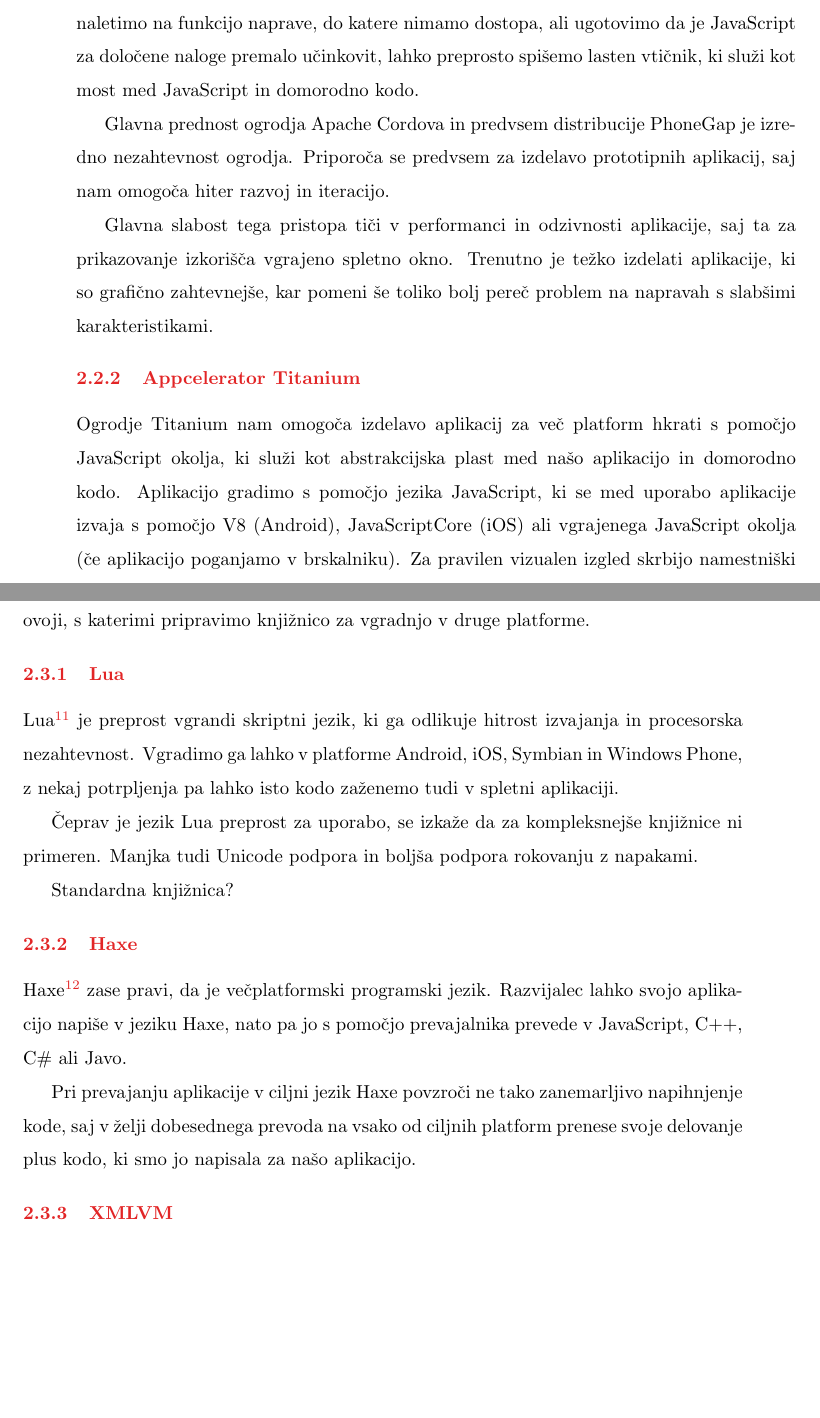
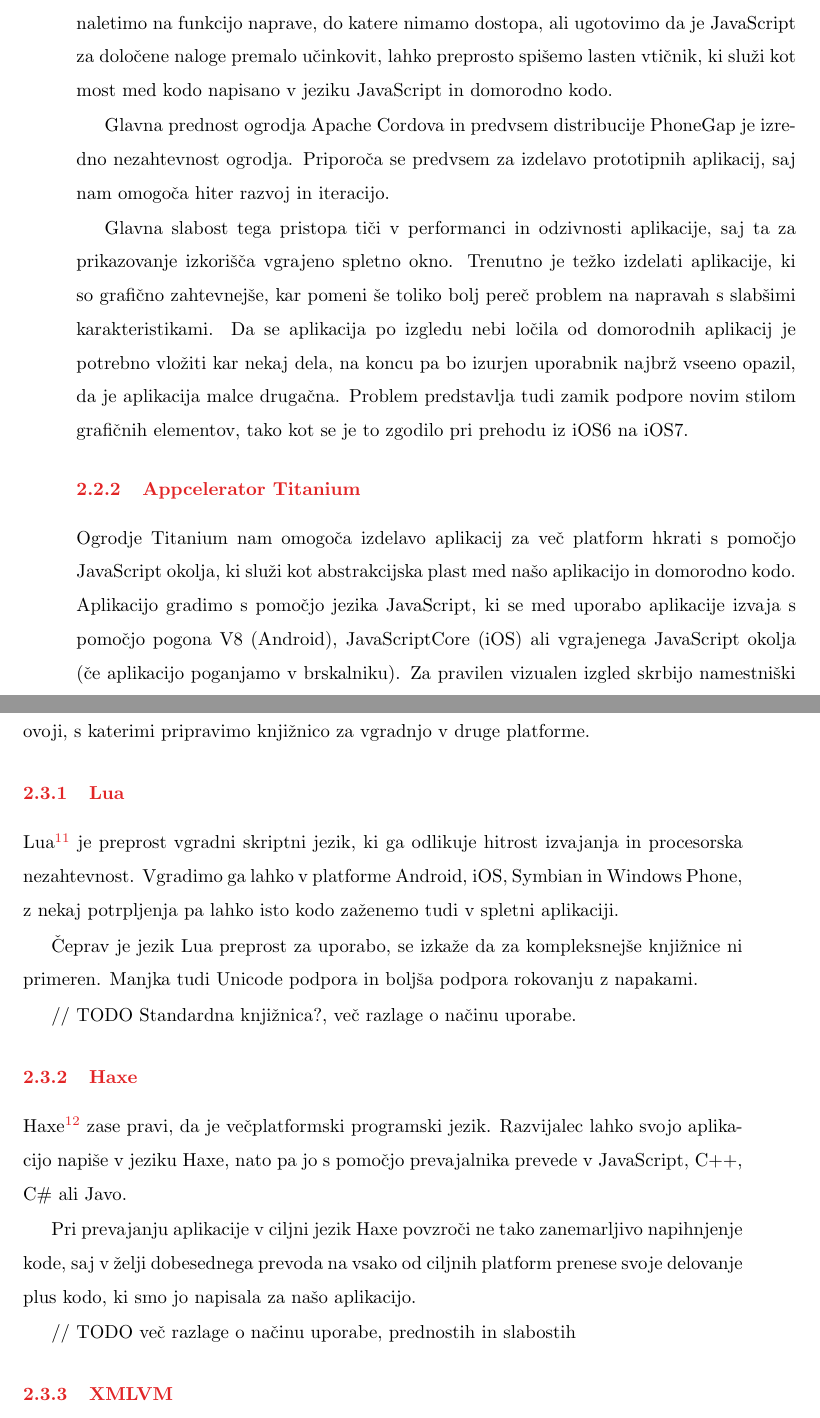
Before and after one commit to mihahribar/thesis, a LaTeX thesis (thesis/thesis.tex, which reads thesis/thesis_chapters.tex): two parts of pages 22 and 23 of 33, joined at a grey line, cut so that both start at the same text, the shorter picture padded with empty space. Compiled offline with pdfLaTeX.

Commit message:
hiter pregled in popravki, nekaj idej za slike

```diff
--- a/thesis/thesis_chapters.tex
+++ b/thesis/thesis_chapters.tex
@@ -62,15 +62,15 @@
 
 Projekt PhoneGap\footnote{\href{http://phonegap.com}{http://phonegap.com}} je dejansko samo ena od distribucij projekta Apache Cordova, ki poleg vseh obstoječih funkcionalnosti ponuja tudi razne storitve na katerih delajo v podjetju Adobe.
 
-Za razvoj aplikacij razvijalci lahko uporabljajo spletne tehnologije HTML, CSS in JavaScript. S pomočjo ogrodij jQuery Mobile in Sencha Touch je možno izdelati aplikacije, katerih izgled je zelo lep približek ostalim aplikacijam na izbrani platformi. Če naletimo na funkcijo naprave, do katere nimamo dostopa, ali ugotovimo da je JavaScript za določene naloge premalo učinkovit, lahko preprosto spišemo lasten vtičnik, ki služi kot most med JavaScript in domorodno kodo.
+Za razvoj aplikacij razvijalci lahko uporabljajo spletne tehnologije HTML, CSS in JavaScript. S pomočjo ogrodij jQuery Mobile in Sencha Touch je možno izdelati aplikacije, katerih izgled je zelo lep približek ostalim aplikacijam na izbrani platformi. Če naletimo na funkcijo naprave, do katere nimamo dostopa, ali ugotovimo da je JavaScript za določene naloge premalo učinkovit, lahko preprosto spišemo lasten vtičnik, ki služi kot most med kodo napisano v jeziku JavaScript in domorodno kodo.
 
 Glavna prednost ogrodja Apache Cordova in predvsem distribucije PhoneGap je izredno nezahtevnost ogrodja. Priporoča se predvsem za izdelavo prototipnih aplikacij, saj nam omogoča hiter razvoj in iteracijo.
 
-Glavna slabost tega pristopa tiči v performanci in odzivnosti aplikacije, saj ta za prikazovanje izkorišča vgrajeno spletno okno. Trenutno je težko izdelati aplikacije, ki so grafično zahtevnejše, kar pomeni še toliko bolj pereč problem na napravah s slabšimi karakteristikami.
+Glavna slabost tega pristopa tiči v performanci in odzivnosti aplikacije, saj ta za prikazovanje izkorišča vgrajeno spletno okno. Trenutno je težko izdelati aplikacije, ki so grafično zahtevnejše, kar pomeni še toliko bolj pereč problem na napravah s slabšimi karakteristikami. Da se aplikacija po izgledu nebi ločila od domorodnih aplikacij je potrebno vložiti kar nekaj dela, na koncu pa bo izurjen uporabnik najbrž vseeno opazil, da je aplikacija malce drugačna. Problem predstavlja tudi zamik podpore novim stilom grafičnih elementov, tako kot se je to zgodilo pri prehodu iz iOS6 na iOS7.
 
 \subsection{Appcelerator Titanium}
 
-Ogrodje Titanium nam omogoča izdelavo aplikacij za več platform hkrati s pomočjo JavaScript okolja, ki služi kot abstrakcijska plast med našo aplikacijo in domorodno kodo. Aplikacijo gradimo s pomočjo jezika JavaScript, ki se med uporabo aplikacije izvaja s pomočjo V8 (Android), JavaScriptCore (iOS) ali vgrajenega JavaScript okolja (če aplikacijo poganjamo v brskalniku). Za pravilen vizualen izgled skrbijo namestniški elementi, ki uporabljajo domorodne grafične elemente, kar pomeni da vizualno aplikacije ne ločimo od ostalih domorodnih aplikacij. V času pisanja diplomske naloge ogrodje podpira iOS, Android, Blackberry, Tizen in spletne aplikacije.
+Ogrodje Titanium nam omogoča izdelavo aplikacij za več platform hkrati s pomočjo JavaScript okolja, ki služi kot abstrakcijska plast med našo aplikacijo in domorodno kodo. Aplikacijo gradimo s pomočjo jezika JavaScript, ki se med uporabo aplikacije izvaja s pomočjo pogona V8 (Android), JavaScriptCore (iOS) ali vgrajenega JavaScript okolja (če aplikacijo poganjamo v brskalniku). Za pravilen vizualen izgled skrbijo namestniški elementi, ki uporabljajo domorodne grafične elemente, kar pomeni da vizualno aplikacije ne ločimo od ostalih domorodnih aplikacij. V času pisanja diplomske naloge ogrodje podpira iOS, Android, Blackberry, Tizen in spletne aplikacije.
 
 Glavna prednost ogrodja Titanium ni t.i. način piši enkrat, uporabljaj povosd; njegova prednost je da lahko celotno aplikacijo izdelamo v enem jeziku - JavaScript-u. Le redko se bomo srečali z domorodno kodo, saj ogrodje nudi široko paleto knjižnic.
 
@@ -83,17 +83,19 @@
 
 \subsection{Lua}
 
-Lua\footnote{\href{http://www.lua.org}{http://www.lua.org}} je preprost vgrandi skriptni jezik, ki ga odlikuje hitrost izvajanja in procesorska nezahtevnost. Vgradimo ga lahko v platforme Android, iOS, Symbian in Windows Phone, z nekaj potrpljenja pa lahko isto kodo zaženemo tudi v spletni aplikaciji.
+Lua\footnote{\href{http://www.lua.org}{http://www.lua.org}} je preprost vgradni skriptni jezik, ki ga odlikuje hitrost izvajanja in procesorska nezahtevnost. Vgradimo ga lahko v platforme Android, iOS, Symbian in Windows Phone, z nekaj potrpljenja pa lahko isto kodo zaženemo tudi v spletni aplikaciji.
 
 Čeprav je jezik Lua preprost za uporabo, se izkaže da za kompleksnejše knjižnice ni primeren. Manjka tudi Unicode podpora in boljša podpora rokovanju z napakami.
 
-Standardna knjižnica?
+// TODO Standardna knjižnica?, več razlage o načinu uporabe.
 
 \subsection{Haxe}
 
 Haxe\footnote{\href{http://haxe.org}{http://haxe.org}} zase pravi, da je večplatformski programski jezik. Razvijalec lahko svojo aplikacijo napiše v jeziku Haxe, nato pa jo s pomočjo prevajalnika prevede v JavaScript, C++, C\# ali Javo.
 
 Pri prevajanju aplikacije v ciljni jezik Haxe povzroči ne tako zanemarljivo napihnjenje kode, saj v želji dobesednega prevoda na vsako od ciljnih platform prenese svoje delovanje plus kodo, ki smo jo napisala za našo aplikacijo.
+
+// TODO več razlage o načinu uporabe, prednostih in slabostih
 
 \subsection{XMLVM}
 
```
Also changed, not shown: thesis/thesis_abstracts.tex (+1 -1 lines), thesis/thesis_introduction.tex (+2 -2 lines), thesis/thesis_chapters.tex (14 more changed lines).
